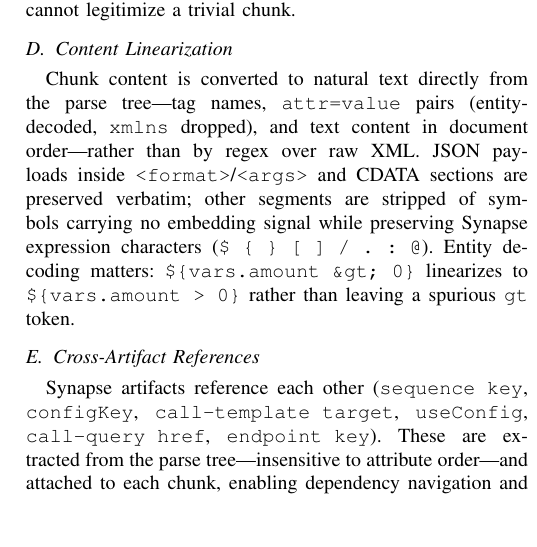
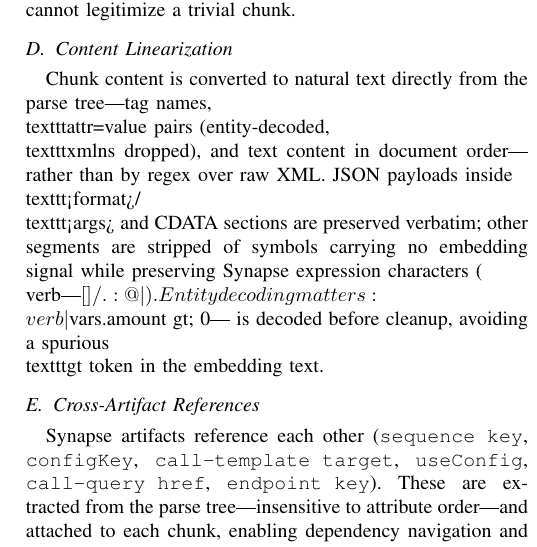
Before and after one commit to minuraashen/Semantic-Structure-Aware-Chunking-for-XML-WSO2-MI-configs-, a LaTeX paper (paper/main.tex): part of one column of page 3 of 5, cut so that both start at the same text, the shorter picture padded with empty space. Compiled offline with pdfLaTeX.

Commit message:
Potential fix for pull request finding
Co-authored-by: Copilot Autofix powered by AI <175728472+Copilot@users.noreply.github.com>

```diff
--- a/paper/main.tex
+++ b/paper/main.tex
@@ -126,7 +126,7 @@
 The context of a chunk is (a) the root artifact's tag and attributes and (b) the ancestor path from root to chunk, each ancestor contributing its tag and non-namespace attributes. The path is an ordered list (same-named ancestors at different depths never collide), capped at the nearest $k{=}4$ ancestors so deep nesting cannot crowd content out of the budget. Attribute-less wrappers contribute only their tag name. The minimum-mass rule is computed on content tokens only, so a long prefix cannot legitimize a trivial chunk.
 
 \subsection{Content Linearization}
-Chunk content is converted to natural text directly from the parse tree---tag names, \texttt{attr=value} pairs (entity-decoded, \texttt{xmlns} dropped), and text content in document order---rather than by regex over raw XML. JSON payloads inside \texttt{<format>}/\texttt{<args>} and CDATA sections are preserved verbatim; other segments are stripped of symbols carrying no embedding signal while preserving Synapse expression characters (\verb|$ { } [ ] / . : @|). Entity decoding matters: \verb|${vars.amount &gt; 0}| linearizes to \verb|${vars.amount > 0}| rather than leaving a spurious \texttt{gt} token.
+Chunk content is converted to natural text directly from the parse tree---tag names, \\texttt{attr=value} pairs (entity-decoded, \\texttt{xmlns} dropped), and text content in document order---rather than by regex over raw XML. JSON payloads inside \\texttt{<format>}/\\texttt{<args>} and CDATA sections are preserved verbatim; other segments are stripped of symbols carrying no embedding signal while preserving Synapse expression characters (\\verb|$ { } [ ] / . : @|). Entity decoding matters: \\verb|${vars.amount &gt; 0}| is decoded before cleanup, avoiding a spurious \\texttt{gt} token in the embedding text.
 
 \subsection{Cross-Artifact References}
 Synapse artifacts reference each other (\texttt{sequence key}, \texttt{configKey}, \texttt{call-template target}, \texttt{useConfig}, \texttt{call-query href}, \texttt{endpoint key}). These are extracted from the parse tree---insensitive to attribute order---and attached to each chunk, enabling dependency navigation and graph-expanded retrieval (\S\ref{sec:refexp}).
```
